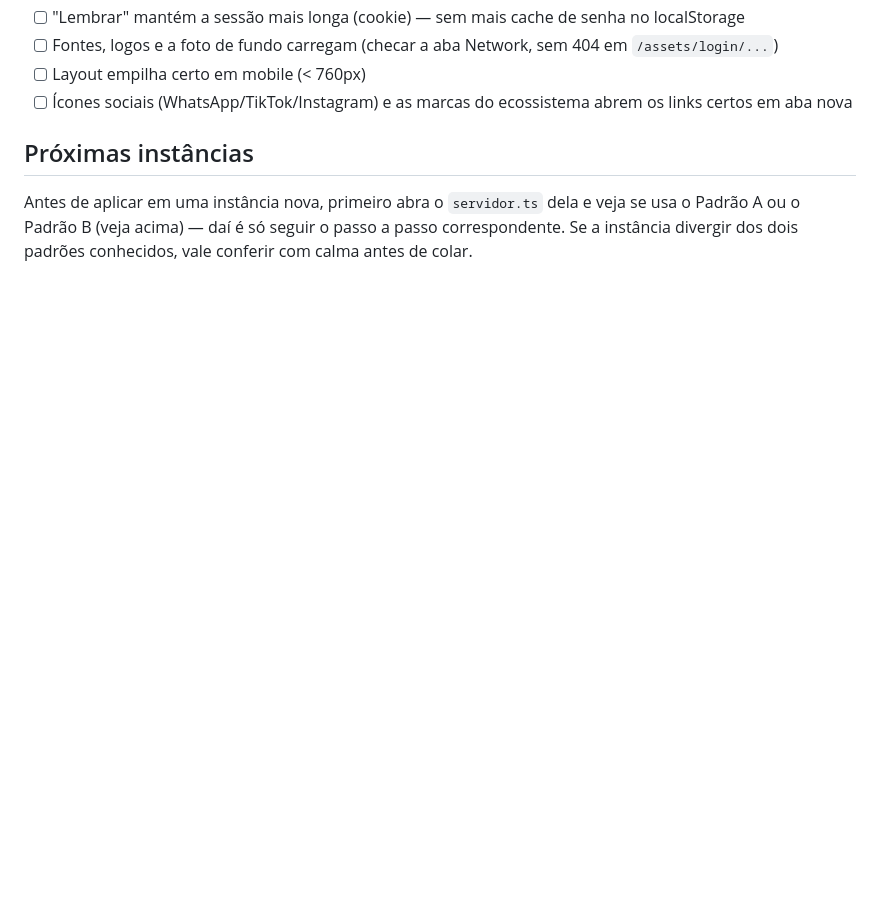
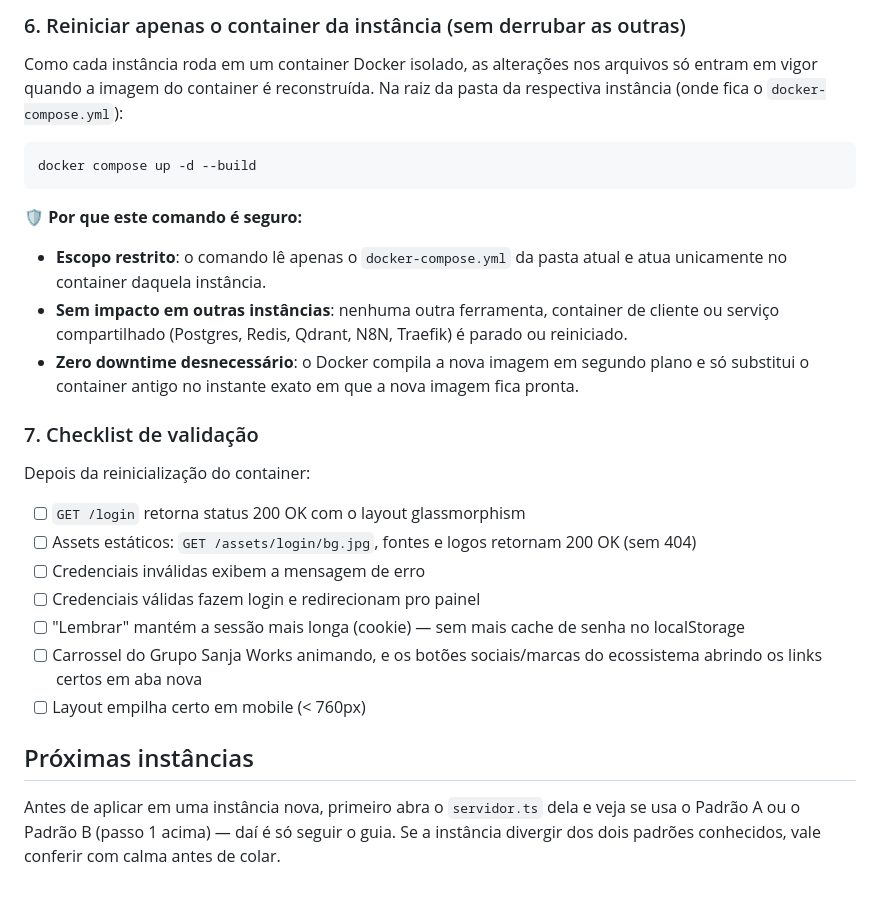
Before and after one commit to Victor-hugo-SanjaWorks/area-de-login, a Markdown page: README.md, the part around one of its changes. Rendered like a GitHub page; blank space fills up the shorter version.

````diff
--- a/README.md
+++ b/README.md
@@ -59,8 +82,28 @@ Passos:
+### 6. Reiniciar apenas o container da instância (sem derrubar as outras)
+
+Como cada instância roda em um container Docker isolado, as alterações nos arquivos só entram em vigor quando a imagem do container é reconstruída. Na raiz da pasta da respectiva instância (onde fica o `docker-compose.yml`):
+
+```bash
+docker compose up -d --build
+```
+
+**🛡️ Por que este comando é seguro:**
+- **Escopo restrito**: o comando lê apenas o `docker-compose.yml` da pasta atual e atua unicamente no container daquela instância.
+- **Sem impacto em outras instâncias**: nenhuma outra ferramenta, container de cliente ou serviço compartilhado (Postgres, Redis, Qdrant, N8N, Traefik) é parado ou reiniciado.
+- **Zero downtime desnecessário**: o Docker compila a nova imagem em segundo plano e só substitui o container antigo no instante exato em que a nova imagem fica pronta.
+
+### 7. Checklist de validação
+
+Depois da reinicialização do container:
+
+- [ ] `GET /login` retorna status 200 OK com o layout glassmorphism
+- [ ] Assets estáticos: `GET /assets/login/bg.jpg`, fontes e logos retornam 200 OK (sem 404)
+- [ ] Credenciais inválidas exibem a mensagem de erro
+- [ ] Credenciais válidas fazem login e redirecionam pro painel
 - [ ] "Lembrar" mantém a sessão mais longa (cookie) — sem mais cache de senha no localStorage
-- [ ] Fontes, logos e a foto de fundo carregam (checar a aba Network, sem 404 em `/assets/login/...`)
+- [ ] Carrossel do Grupo Sanja Works animando, e os botões sociais/marcas do ecossistema abrindo os links certos em aba nova
 - [ ] Layout empilha certo em mobile (< 760px)
-- [ ] Ícones sociais (WhatsApp/TikTok/Instagram) e as marcas do ecossistema abrem os links certos em aba nova
 
 ## Próximas instâncias
 
-Antes de aplicar em uma instância nova, primeiro abra o `servidor.ts` dela e veja se usa o Padrão A ou o Padrão B (veja acima) — daí é só seguir o passo a passo correspondente. Se a instância divergir dos dois padrões conhecidos, vale conferir com calma antes de colar.
+Antes de aplicar em uma instância nova, primeiro abra o `servidor.ts` dela e veja se usa o Padrão A ou o Padrão B (passo 1 acima) — daí é só seguir o guia. Se a instância divergir dos dois padrões conhecidos, vale conferir com calma antes de colar.
````
Also changed, not shown: other parts of README.md (+51 -28 lines).
